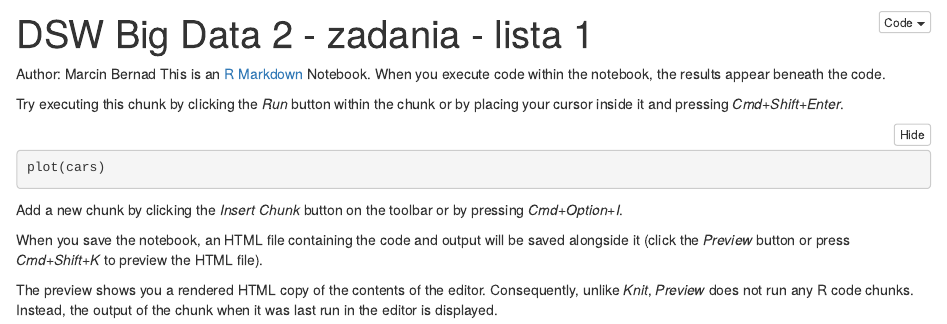
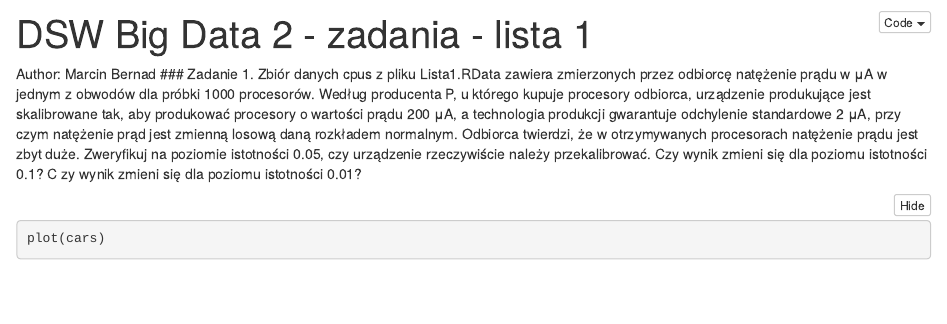
Before and after one commit to MarcinBernad/DSW_big_data_2, an R Markdown document (dsw_bd2_mb_lista_1.Rmd): the page in a window 1100 px wide, from its top. The pictures show the output file dsw_bd2_mb_lista_1.nb.html that the author committed with the source, opened offline.

Commit message:
Wgranie treści zad 1

````diff
--- a/dsw_bd2_mb_lista_1.Rmd
+++ b/dsw_bd2_mb_lista_1.Rmd
@@ -3,16 +3,11 @@ title: "DSW Big Data 2 - zadania - lista 1"
 output: html_notebook
 ---
 Author: Marcin Bernad
-This is an [R Markdown](http://rmarkdown.rstudio.com) Notebook. When you execute code within the notebook, the results appear beneath the code.
-
-Try executing this chunk by clicking the *Run* button within the chunk or by placing your cursor inside it and pressing *Cmd+Shift+Enter*.
+### Zadanie 1.
+Zbiór danych cpus z pliku Lista1.RData zawiera zmierzonych przez odbiorcę natężenie prądu w μA w jednym z obwodów dla próbki 1000 procesorów. Według producenta P, u którego kupuje procesory odbiorca, urządzenie produkujące jest skalibrowane tak, aby produkować procesory o wartości prądu 200 μA, a technologia produkcji gwarantuje odchylenie standardowe 2 μA, przy czym natężenie prąd jest zmienną losową daną rozkładem normalnym. Odbiorca twierdzi, że w otrzymywanych procesorach natężenie prądu jest zbyt duże. Zweryfikuj na poziomie istotności 0.05, czy urządzenie rzeczywiście należy przekalibrować.
+Czy wynik zmieni się dla poziomu istotności 0.1? C
+zy wynik zmieni się dla poziomu istotności 0.01?
 
 ```{r}
 plot(cars)
 ```
-
-Add a new chunk by clicking the *Insert Chunk* button on the toolbar or by pressing *Cmd+Option+I*.
-
-When you save the notebook, an HTML file containing the code and output will be saved alongside it (click the *Preview* button or press *Cmd+Shift+K* to preview the HTML file).
-
-The preview shows you a rendered HTML copy of the contents of the editor. Consequently, unlike *Knit*, *Preview* does not run any R code chunks. Instead, the output of the chunk when it was last run in the editor is displayed.
````
Also changed, not shown: dsw_bd2_mb_lista_1.nb.html.
